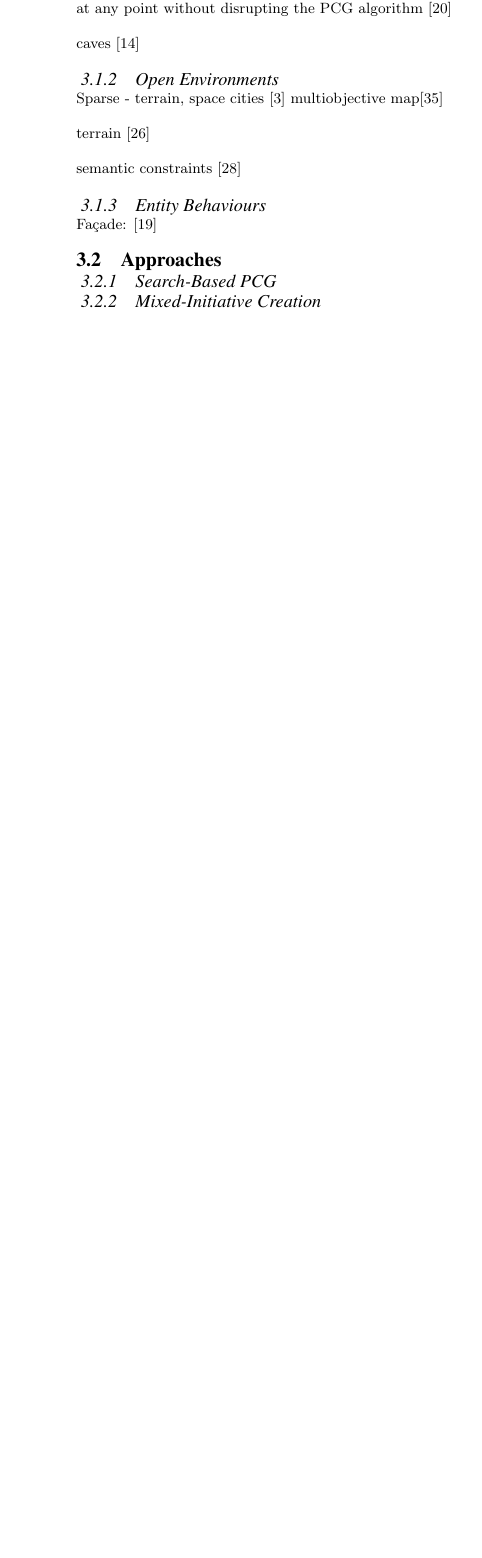
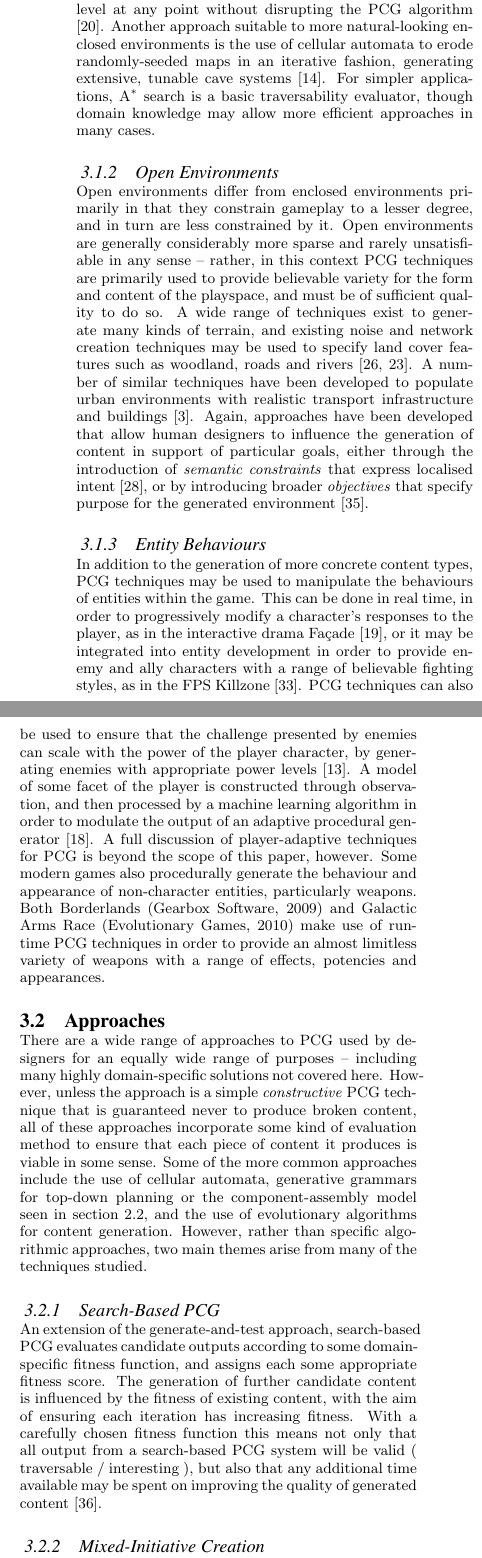
Before and after one commit to tristan-ae-smith/comp6009-individual-research-project, a LaTeX paper (Final Draft/IRP.tex): part of one column of page 4 of 6 before the commit and two parts of the columns of page 4 of 7 after it, the two joined at a grey line, cut so that both start at the same text, the shorter picture padded with empty space. Compiled offline with pdfLaTeX.

Commit message:
4 down, 1 to go.

```diff
--- a/Final Draft/IRP.tex
+++ b/Final Draft/IRP.tex
@@ -145,30 +146,27 @@ In contrast to the procedurally generated content developed by artists, which ty
 Designers make use of PCG to provide varied and interesting play spaces in a multitude of ways. Sample PCG approaches for some of the most common aspects of play spaces are detailed below:
 
 \subsubsection{Enclosed Environments}
-Many games incorporate some manner of enclosed environments where the gameplay is highly influenced by the topology of the playspace -- these could be anything from caves to pinball tables to temples to racetracks. Whether 2D or 3D, it is generally necessary that the environment fulfils a certain set of minimum constraints so that it is fit for purpose -- often including the requirement that the final output contain at least one entrance and exit, and that the space between them is ultimately traversable. The specific method used to generate an enclosed environment and then evaluate the output is typically highly domain dependent, though some general approaches do exist. The component-assembly method described in section~\ref{sec:artists} is a common starting-point, often combined with prior route setup \cite{smith2011launchpad}. Variants exist that offer `mixed-initiative' development -- the ability for human designers to intervene and modify the developing level at any point without disrupting the PCG algorithm \cite{mawhorter2010procedural}
-
-caves \cite{johnson2010cellular}
+Many games incorporate some manner of enclosed environments where the gameplay is highly influenced by the topology of the playspace -- these could be anything from caves to pinball tables to temples to racetracks. Whether 2D or 3D, it is generally necessary that the environment fulfils a certain set of minimum constraints so that it is fit for purpose -- often including the requirement that the final output contain at least one entrance and exit, and that the space between them is ultimately traversable. The specific method used to generate an enclosed environment and then evaluate the output is typically highly domain dependent, though some general approaches do exist. The component-assembly method described in section~\ref{sec:artist-approaches} is a common starting-point, often combined with prior route setup \cite{smith2011launchpad}. Variants exist that offer `mixed-initiative' development -- the ability for human designers to intervene and modify the developing level at any point without disrupting the PCG algorithm \cite{mawhorter2010procedural}. Another approach suitable to more natural-looking enclosed environments is the use of cellular automata to erode randomly-seeded maps in an iterative fashion, generating extensive, tunable cave systems \cite{johnson2010cellular}. For simpler applications, A$^*$ search is a basic traversability evaluator, though domain knowledge may allow more efficient approaches in many cases.
 
 \subsubsection{Open Environments}
-Sparse - terrain, space
-cities \cite{carli2011survey}
-multiobjective map\cite{togelius2010towards}
+Open environments differ from enclosed environments primarily in that they constrain gameplay to a lesser degree, and in turn are less constrained by it. Open environments are generally considerably more sparse and rarely unsatisfiable in any sense -- rather, in this context PCG techniques are primarily used to provide believable variety for the form and content of the playspace, and must be of sufficient quality to do so. A wide range of techniques exist to generate many kinds of terrain, and existing noise and network creation techniques may be used to specify land cover features such as woodland, roads and rivers \cite{raffe2012survey,perlin2002improving}. A number of similar techniques have been developed to populate urban environments with realistic transport infrastructure and buildings \cite{carli2011survey}. Again, approaches have been developed that allow human designers to influence the generation of content in support of particular goals, either through the introduction of \textit{semantic constraints} that express localised intent \cite{smelik2011semantic}, or by introducing broader \textit{objectives} that specify purpose for the generated environment \cite{togelius2010towards}.
 
-terrain \cite{raffe2012survey}
-
-semantic constraints \cite{smelik2011semantic}
 
 \subsubsection{Entity Behaviours}
-
-Fa{\c{c}}ade: \cite{mateas2007writing}
+In addition to the generation of more concrete content types, PCG techniques may be used to manipulate the behaviours of entities within the game. This can be done in real time, in order to progressively modify a character's responses to the player, as in the interactive drama Fa{\c{c}}ade \cite{mateas2007writing}, or it may be integrated into entity development in order to provide enemy and ally characters with a range of believable fighting styles, as in the FPS Killzone \cite{straatman2005killzone}.
+PCG techniques can also be used to ensure that the challenge presented by enemies can scale with the power of the player character, by generating enemies with appropriate power levels \cite{hamlet}. A model of some facet of the player is constructed through observation, and then processed by a machine learning algorithm in order to modulate the output of an adaptive procedural generator \cite{lopes2011adaptivity}. A full discussion of player-adaptive techniques for PCG is beyond the scope of this paper, however.
+Some modern games also procedurally generate the behaviour and appearance of non-character entities, particularly weapons. Both Borderlands (Gearbox Software, 2009) and Galactic Arms Race (Evolutionary Games, 2010) make use of runtime PCG techniques in order to provide an almost limitless variety of weapons with a range of effects, potencies and appearances.
 
 \subsection{Approaches}
 %comparison and evaluation of approaches
+There are a wide range of approaches to PCG used by designers for an equally wide range of purposes -- including many highly domain-specific solutions not covered here. However, unless the approach is a simple \textit{constructive} PCG technique that is guaranteed never to produce broken content, all of these approaches incorporate some kind of evaluation method to ensure that each piece of content it produces is viable in some sense. Some of the more common approaches include the use of cellular automata, generative grammars for top-down planning or the component-assembly model seen in section~\ref{sec:artist-approaches}, and the use of evolutionary algorithms for content generation.
+However, rather than specific algorithmic approaches, two main themes arise from many of the techniques studied.
+
 \subsubsection{Search-Based PCG}
+An extension of the generate-and-test approach, search-based PCG evaluates candidate outputs according to some domain-specific fitness function, and assigns each some appropriate fitness score. The generation of further candidate content is influenced by the fitness of existing content, with the aim of ensuring each iteration has increasing fitness. With a carefully chosen fitness function this means not only that all output from a search-based PCG system will be valid ( traversable / interesting ), but also that any additional time available may be spent on improving the quality of generated content \cite{togelius2011search}.
 
 \subsubsection{Mixed-Initiative Creation}
-\cite{mawhorter2010procedural}
-\cite{smith2010tanagra}
+Another common feature of some of the PCG approaches surveyed is the provision for human designers to directly influence the generation of content and therefore the ultimate output of the system. This is known as mixed-initiative creation as it allows the provision of hand-generated set pieces \cite{smith2010tanagra}, level features \cite{mawhorter2010procedural} or constraints \cite{smelik2011semantic} by a human developer, and then uses the PCG system to fill in the blanks and weave the provided parts into a coherent whole. These systems are also capable of allowing live editing after generation, and warning the developer if the resulting level fails any of a number of satisfiability constraints.
 
 \subsection{Benefits}
 Speed up work - large, believable diverse playspaces\\
```
Also changed, not shown: Final Draft/IRP.bib (+10 -1 lines), Final Draft/IRP.pdf, Final Draft/IRP.tex (8 more changed lines).
